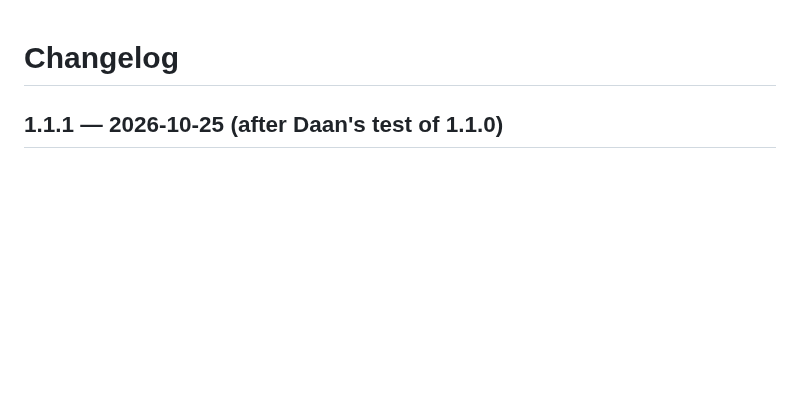
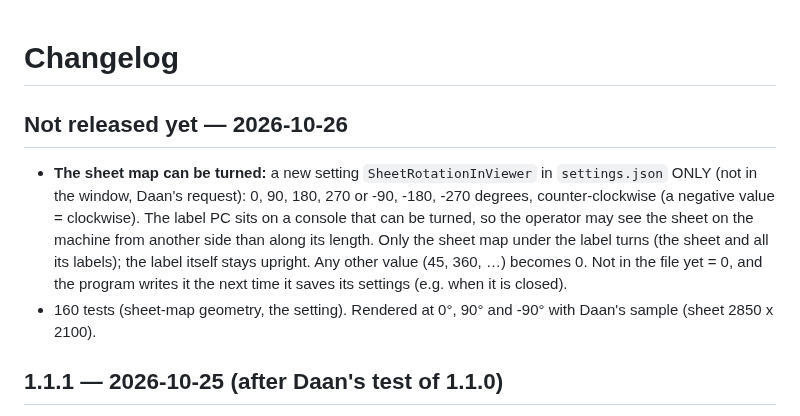
Before and after one commit to Ruu-D/DssLabelTemplate, a Markdown page: CHANGELOG.md, the part around the change. GitHub-like rendering; blank space fills up the shorter version.

```diff
--- a/CHANGELOG.md
+++ b/CHANGELOG.md
@@ -1,4 +1,14 @@
 # Changelog
+
+## Not released yet — 2026-10-26
+
+- **The sheet map can be turned:** a new setting `SheetRotationInViewer` in `settings.json` ONLY (not in the window,
+  Daan's request): 0, 90, 180, 270 or -90, -180, -270 degrees, counter-clockwise (a negative value = clockwise). The
+  label PC sits on a console that can be turned, so the operator may see the sheet on the machine from another side than
+  along its length. Only the sheet map under the label turns (the sheet and all its labels); the label itself stays upright.
+  Any other value (45, 360, …) becomes 0. Not in the file yet = 0, and the program writes it the next time it saves its
+  settings (e.g. when it is closed).
+- 160 tests (sheet-map geometry, the setting). Rendered at 0°, 90° and -90° with Daan's sample (sheet 2850 x 2100).
 
 ## 1.1.1 — 2026-10-25 (after Daan's test of 1.1.0)
 
```
Also changed, not shown: README.md (+4 -0 lines), media/howto.png (added), 6 other files.
